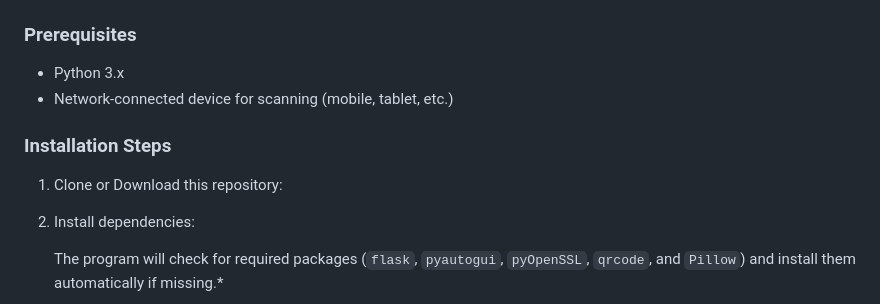
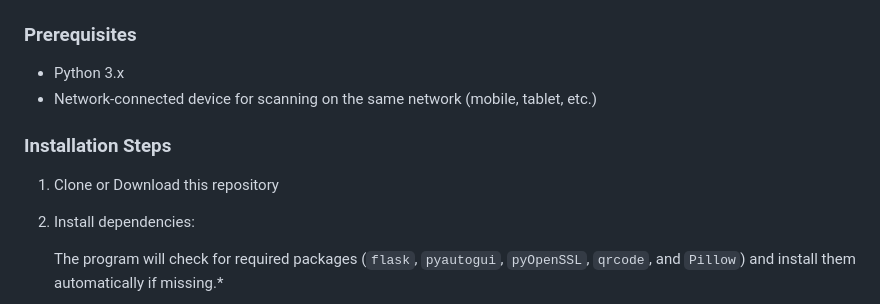
Before and after one commit to Eykthirnyr/Bar-Code-Caster, a Markdown page: README.md, the part around the change. Drawn GitHub-style.

```diff
--- a/README.md
+++ b/README.md
@@ -20,11 +20,11 @@ A Python application that hosts a web server for continuous barcode scanning usi
 ### Prerequisites
 
 - Python 3.x
-- Network-connected device for scanning (mobile, tablet, etc.)
+- Network-connected device for scanning on the same network (mobile, tablet, etc.)
 
 ### Installation Steps
 
-1. Clone or Download this repository:
+1. Clone or Download this repository
 
 2. Install dependencies:
 
```
